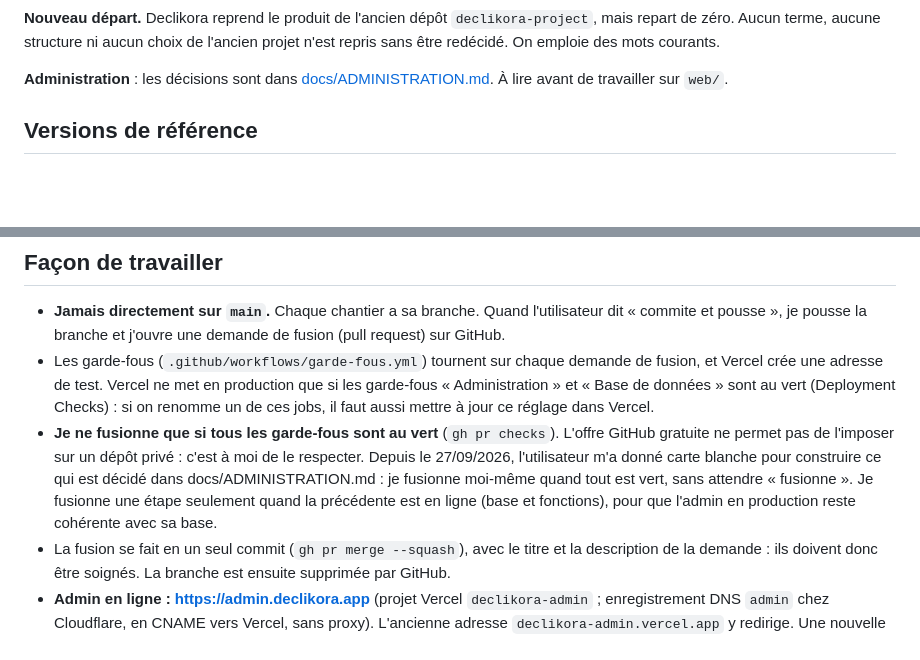
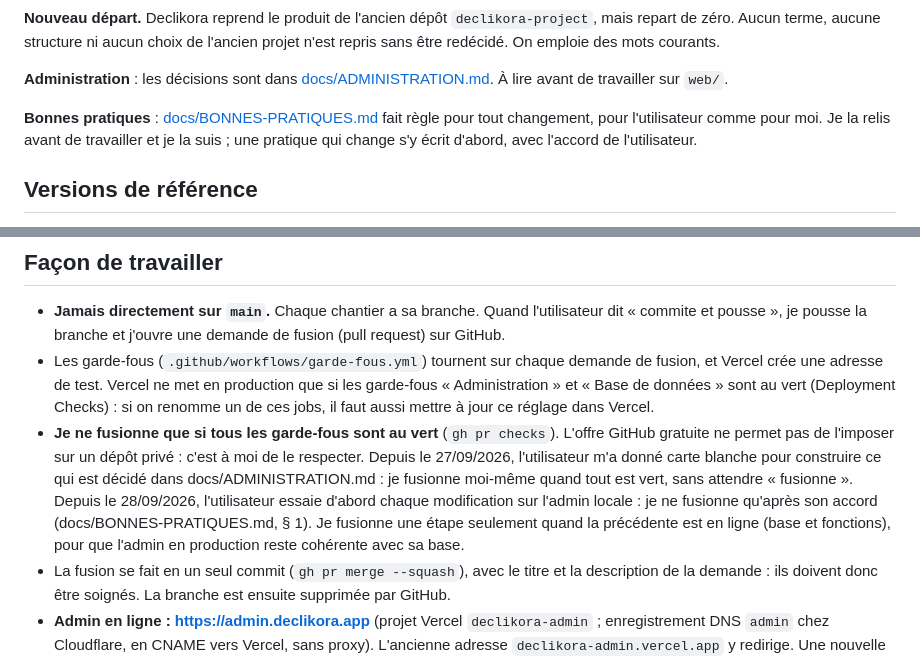
Before and after one commit to Vincent-Lo-Re/Declikora, a Markdown page: CLAUDE.md, 2 parts joined by grey strips. Drawn GitHub-style; blank space fills up the shorter version.

```diff
--- a/CLAUDE.md
+++ b/CLAUDE.md
@@ -13,6 +13,8 @@ Chaque dossier a son propre `package.json` et son propre `node_modules` (pas de
 **Nouveau départ.** Declikora reprend le produit de l'ancien dépôt `declikora-project`, mais repart de zéro. Aucun terme, aucune structure ni aucun choix de l'ancien projet n'est repris sans être redécidé. On emploie des mots courants.
 
 **Administration** : les décisions sont dans [docs/ADMINISTRATION.md](docs/ADMINISTRATION.md). À lire avant de travailler sur `web/`.
+
+**Bonnes pratiques** : [docs/BONNES-PRATIQUES.md](docs/BONNES-PRATIQUES.md) fait règle pour tout changement, pour l'utilisateur comme pour moi. Je la relis avant de travailler et je la suis ; une pratique qui change s'y écrit d'abord, avec l'accord de l'utilisateur.
 
 ## Versions de référence
 
@@ -82,7 +84,7 @@ npm run db:stop
 
 - **Jamais directement sur `main`.** Chaque chantier a sa branche. Quand l'utilisateur dit « commite et pousse », je pousse la branche et j'ouvre une demande de fusion (pull request) sur GitHub.
 - Les garde-fous (`.github/workflows/garde-fous.yml`) tournent sur chaque demande de fusion, et Vercel crée une adresse de test. Vercel ne met en production que si les garde-fous « Administration » et « Base de données » sont au vert (Deployment Checks) : si on renomme un de ces jobs, il faut aussi mettre à jour ce réglage dans Vercel.
-- **Je ne fusionne que si tous les garde-fous sont au vert** (`gh pr checks`). L'offre GitHub gratuite ne permet pas de l'imposer sur un dépôt privé : c'est à moi de le respecter. Depuis le 27/09/2026, l'utilisateur m'a donné carte blanche pour construire ce qui est décidé dans docs/ADMINISTRATION.md : je fusionne moi-même quand tout est vert, sans attendre « fusionne ». Je fusionne une étape seulement quand la précédente est en ligne (base et fonctions), pour que l'admin en production reste cohérente avec sa base.
+- **Je ne fusionne que si tous les garde-fous sont au vert** (`gh pr checks`). L'offre GitHub gratuite ne permet pas de l'imposer sur un dépôt privé : c'est à moi de le respecter. Depuis le 27/09/2026, l'utilisateur m'a donné carte blanche pour construire ce qui est décidé dans docs/ADMINISTRATION.md : je fusionne moi-même quand tout est vert, sans attendre « fusionne ». Depuis le 28/09/2026, l'utilisateur essaie d'abord chaque modification sur l'admin locale : je ne fusionne qu'après son accord (docs/BONNES-PRATIQUES.md, § 1). Je fusionne une étape seulement quand la précédente est en ligne (base et fonctions), pour que l'admin en production reste cohérente avec sa base.
 - La fusion se fait en un seul commit (`gh pr merge --squash`), avec le titre et la description de la demande : ils doivent donc être soignés. La branche est ensuite supprimée par GitHub.
 - **Admin en ligne : https://admin.declikora.app** (projet Vercel `declikora-admin` ; enregistrement DNS `admin` chez Cloudflare, en CNAME vers Vercel, sans proxy). L'ancienne adresse `declikora-admin.vercel.app` y redirige. Une nouvelle adresse de l'admin doit aussi être ajoutée aux origines acceptées des fonctions `equipe` et `files` (`cors.ts`, puis `functions deploy`) et aux redirections de `[remotes.production.auth]` (`config push`).
 - Services en ligne : Vercel `declikora-admin` (équipe `vincent-lo-re`, dossier `web`), Sentry `declikora-zc` / projet `declikora-admin` (Europe), Supabase « Declikora » (Paris), Brevo (e-mails, expéditeur `ne-pas-repondre@declikora.app`). Domaine : `declikora.app` (Cloudflare) ; `declikora.fr` (Scaleway) est aussi à nous. L'utilisateur m'a donné la main sur GitHub, Supabase, Vercel, Sentry et Brevo via Chrome ; chaque changement de réglage se fait avec son accord. Je ne saisis jamais de clé secrète (clé SMTP de Brevo…) : c'est l'utilisateur qui la colle.
```
Also changed, not shown: docs/BONNES-PRATIQUES.md (added, +78 -0 lines).
